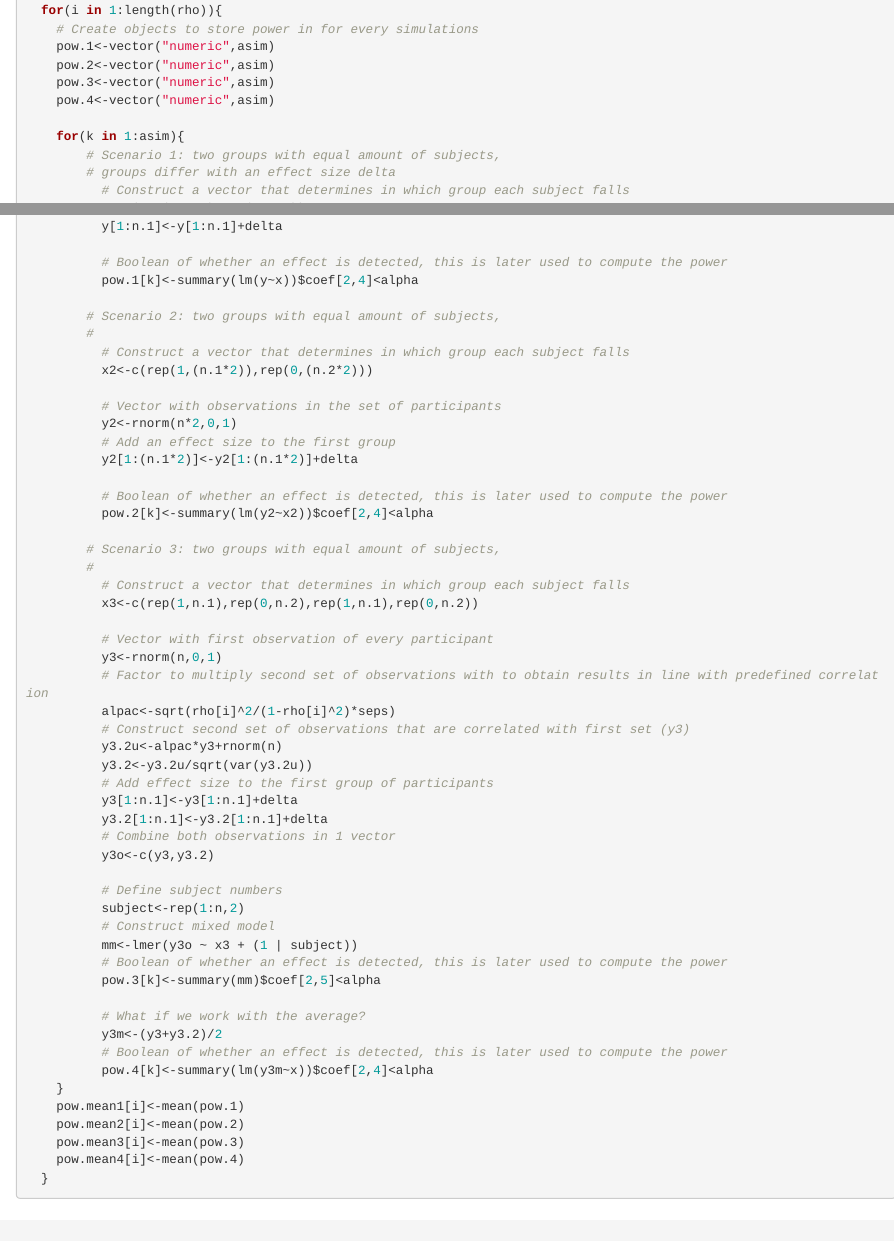
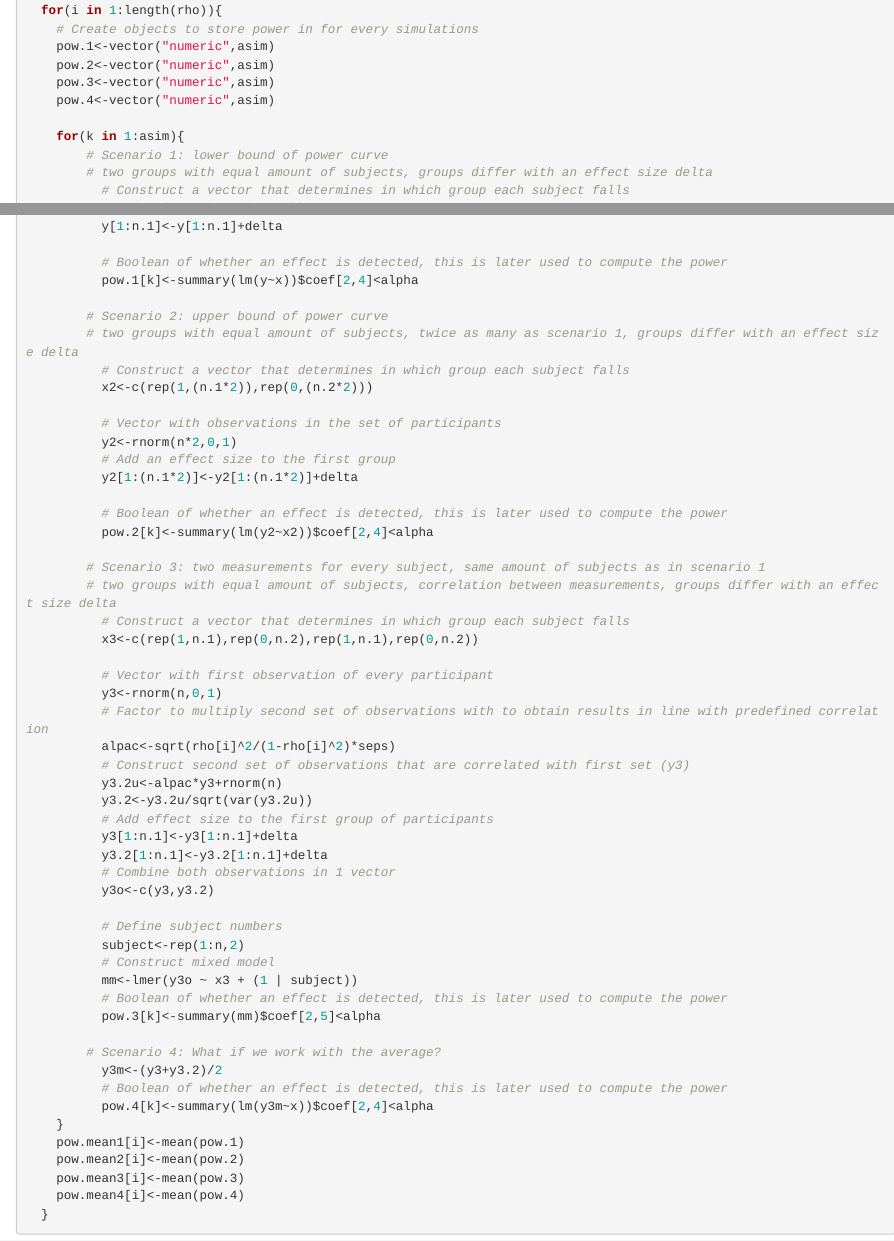
Before and after one commit to NeuroStat/Transg, an R Markdown document (ResultsSimulations.Rmd): the page in a window 1100 px wide, from 1680 px down, and a second part further down, joined at a grey line. The pictures show the output file ResultsSimulations.html that the author committed with the source, opened offline.

Commit message:
Clarify scenarios

```diff
--- a/ResultsSimulations.Rmd
+++ b/ResultsSimulations.Rmd
@@ -85,8 +85,8 @@ Then we prepare objects to store our results
     pow.4<-vector("numeric",asim)
 
     for(k in 1:asim){
-        # Scenario 1: two groups with equal amount of subjects,
-        # groups differ with an effect size delta
+        # Scenario 1: lower bound of power curve
+        # two groups with equal amount of subjects, groups differ with an effect size delta
           # Construct a vector that determines in which group each subject falls
           x<-c(rep(1,n.1),rep(0,n.2))
 
@@ -98,8 +98,8 @@ Then we prepare objects to store our results
           # Boolean of whether an effect is detected, this is later used to compute the power
           pow.1[k]<-summary(lm(y~x))$coef[2,4]<alpha
 
-        # Scenario 2: two groups with equal amount of subjects,
-        #
+        # Scenario 2: upper bound of power curve
+        # two groups with equal amount of subjects, twice as many as scenario 1, groups differ with an effect size delta
           # Construct a vector that determines in which group each subject falls
           x2<-c(rep(1,(n.1*2)),rep(0,(n.2*2)))
 
@@ -111,8 +111,8 @@ Then we prepare objects to store our results
           # Boolean of whether an effect is detected, this is later used to compute the power
           pow.2[k]<-summary(lm(y2~x2))$coef[2,4]<alpha
 
-        # Scenario 3: two groups with equal amount of subjects,
-        #
+        # Scenario 3: two measurements for every subject, same amount of subjects as in scenario 1
+        # two groups with equal amount of subjects, correlation between measurements, groups differ with an effect size delta
           # Construct a vector that determines in which group each subject falls
           x3<-c(rep(1,n.1),rep(0,n.2),rep(1,n.1),rep(0,n.2))
 
@@ -136,7 +136,7 @@ Then we prepare objects to store our results
           # Boolean of whether an effect is detected, this is later used to compute the power
           pow.3[k]<-summary(mm)$coef[2,5]<alpha
 
-          # What if we work with the average?
+        # Scenario 4: What if we work with the average?
           y3m<-(y3+y3.2)/2
           # Boolean of whether an effect is detected, this is later used to compute the power
           pow.4[k]<-summary(lm(y3m~x))$coef[2,4]<alpha
```
Also changed, not shown: ResultsSimulations.html, ResultsSimulations.Rmd (2 more changed lines), 12 other files.
